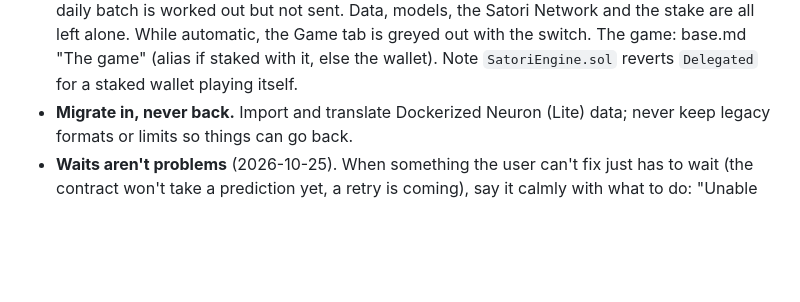
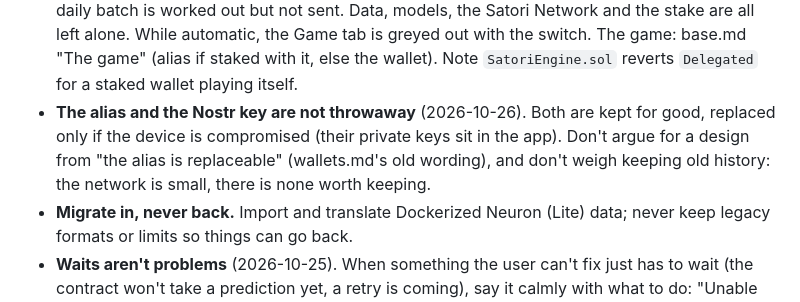
Before and after one commit to lastmeta/Satori, a Markdown page: CLAUDE.md, the part around the change. GitHub-like rendering; blank space fills up the shorter version.

Commit message:
CLAUDE.md: the alias and the Nostr key are not throwaway
Co-Authored-By: Claude Opus 5.5 <noreply@anthropic.com>

```diff
--- a/CLAUDE.md
+++ b/CLAUDE.md
@@ -26,6 +26,11 @@ what's live, what's next. Satori-wide rules: `/code/Satori/CLAUDE.md`.
   greyed out with the switch. The game: base.md "The game" (alias if staked
   with it, else the wallet). Note `SatoriEngine.sol` reverts `Delegated` for a staked wallet
   playing itself.
+- **The alias and the Nostr key are not throwaway** (2026-10-26). Both are
+  kept for good, replaced only if the device is compromised (their private
+  keys sit in the app). Don't argue for a design from "the alias is
+  replaceable" (wallets.md's old wording), and don't weigh keeping old
+  history: the network is small, there is none worth keeping.
 - **Migrate in, never back.** Import and translate Dockerized Neuron (Lite) data;
   never keep legacy formats or limits so things can go back.
 - **Waits aren't problems** (2026-10-25). When something the user can't fix
```
